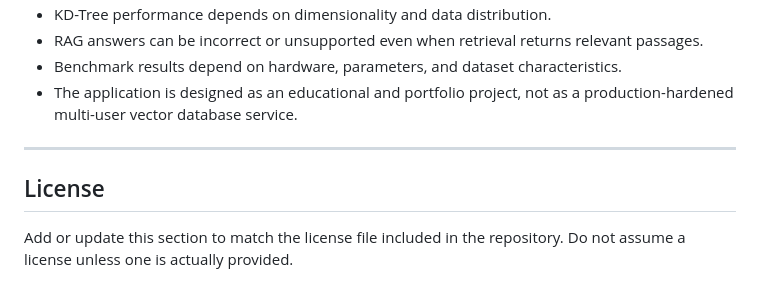
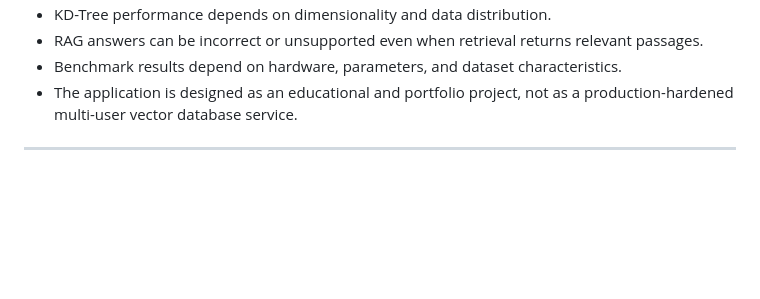
Before and after one commit to shaurya3000/VectorDB-Python, a Markdown page: README.md, the part around the change. Rendered like a GitHub page; blank space fills up the shorter version.

Commit message:
Restructure README for Python implementation

```diff
--- a/README.md
+++ b/README.md
@@ -355,7 +355,3 @@ The embedding model and generation model serve different purposes. If you change
 - The application is designed as an educational and portfolio project, not as a production-hardened multi-user vector database service.
 
 ---
-
-## License
-
-Add or update this section to match the license file included in the repository. Do not assume a license unless one is actually provided.
```
